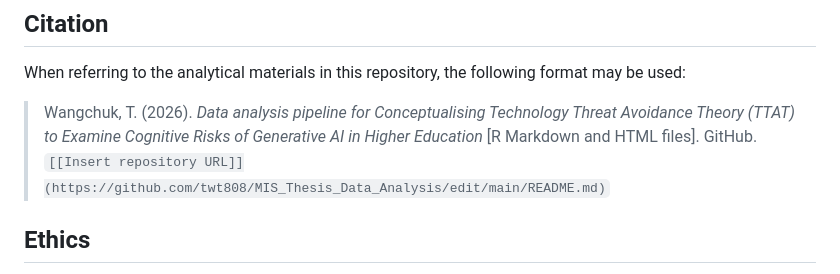
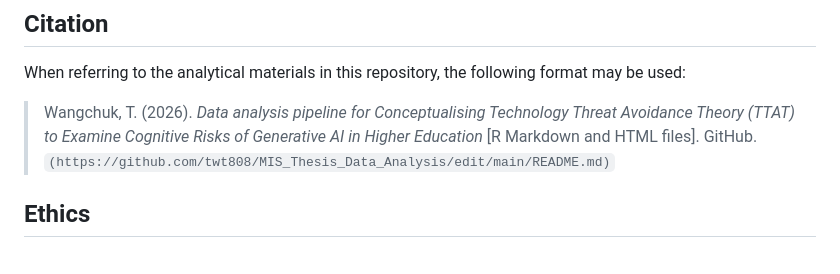
Before and after one commit to twt808/MIS_Thesis_Data_Analysis, a Markdown page: README.md, the part around the change. GitHub-like rendering.

```diff
--- a/README.md
+++ b/README.md
@@ -133,7 +133,7 @@ The HTML file is a static record of the knitted R Markdown analysis. Depending o
 
 When referring to the analytical materials in this repository, the following format may be used:
 
-> Wangchuk, T. (2026). *Data analysis pipeline for Conceptualising Technology Threat Avoidance Theory (TTAT) to Examine Cognitive Risks of Generative AI in Higher Education* [R Markdown and HTML files]. GitHub. `[[Insert repository URL]](https://github.com/twt808/MIS_Thesis_Data_Analysis/edit/main/README.md)`
+> Wangchuk, T. (2026). *Data analysis pipeline for Conceptualising Technology Threat Avoidance Theory (TTAT) to Examine Cognitive Risks of Generative AI in Higher Education* [R Markdown and HTML files]. GitHub. `(https://github.com/twt808/MIS_Thesis_Data_Analysis/edit/main/README.md)`
 
 ## Ethics
 
```
